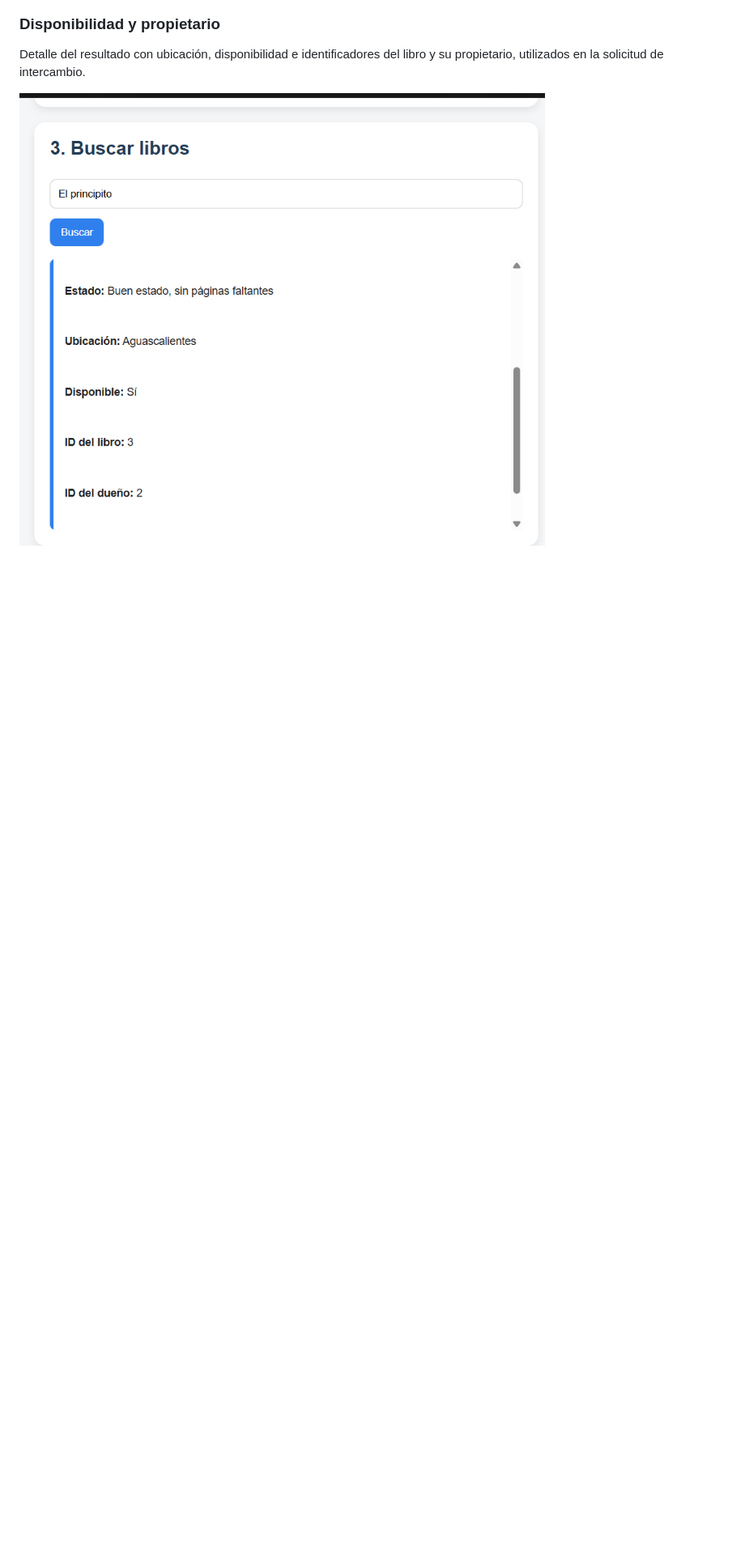
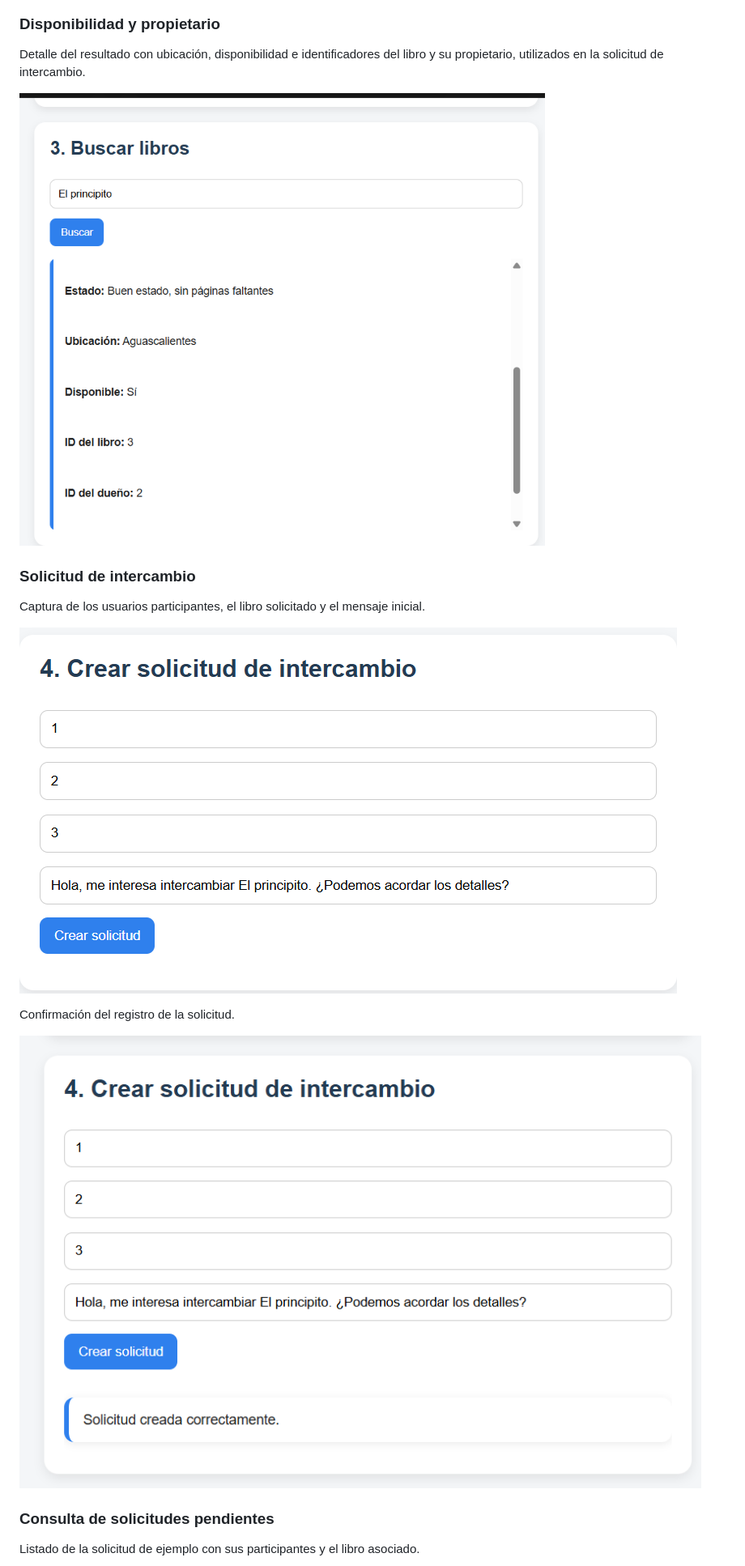
Before and after one commit to juanelooisga/bookswap, a Markdown page: README.md, the part around the change printed below. Shown: that part at 81% size. GitHub-like rendering; pictures changed too: screenshots/solicitud-creada.png (added), screenshots/solicitud-formulario.png (added); blank space fills up the shorter version.

Commit message:
Document exchange request creation and pending status with screenshots

```diff
--- a/README.md
+++ b/README.md
@@ -49,3 +49,18 @@ Búsqueda por título y resultado con autor, género y estado físico del libro.
 Detalle del resultado con ubicación, disponibilidad e identificadores del libro y su propietario, utilizados en la solicitud de intercambio.
 
 ![Disponibilidad y propietario del libro](screenshots/detalle-libro.png)
+
+### Solicitud de intercambio
+
+Captura de los usuarios participantes, el libro solicitado y el mensaje inicial.
+
+![Formulario de solicitud de intercambio](screenshots/solicitud-formulario.png)
+
+Confirmación del registro de la solicitud.
+
+![Solicitud creada correctamente](screenshots/solicitud-creada.png)
+
+### Consulta de solicitudes pendientes
+
+Listado de la solicitud de ejemplo con sus participantes y el libro asociado.
+
```
Also changed, not shown: other parts of README.md (+5 -0 lines), screenshots/solicitud-listado.png (added), screenshots/solicitud-pendiente.png (added).
